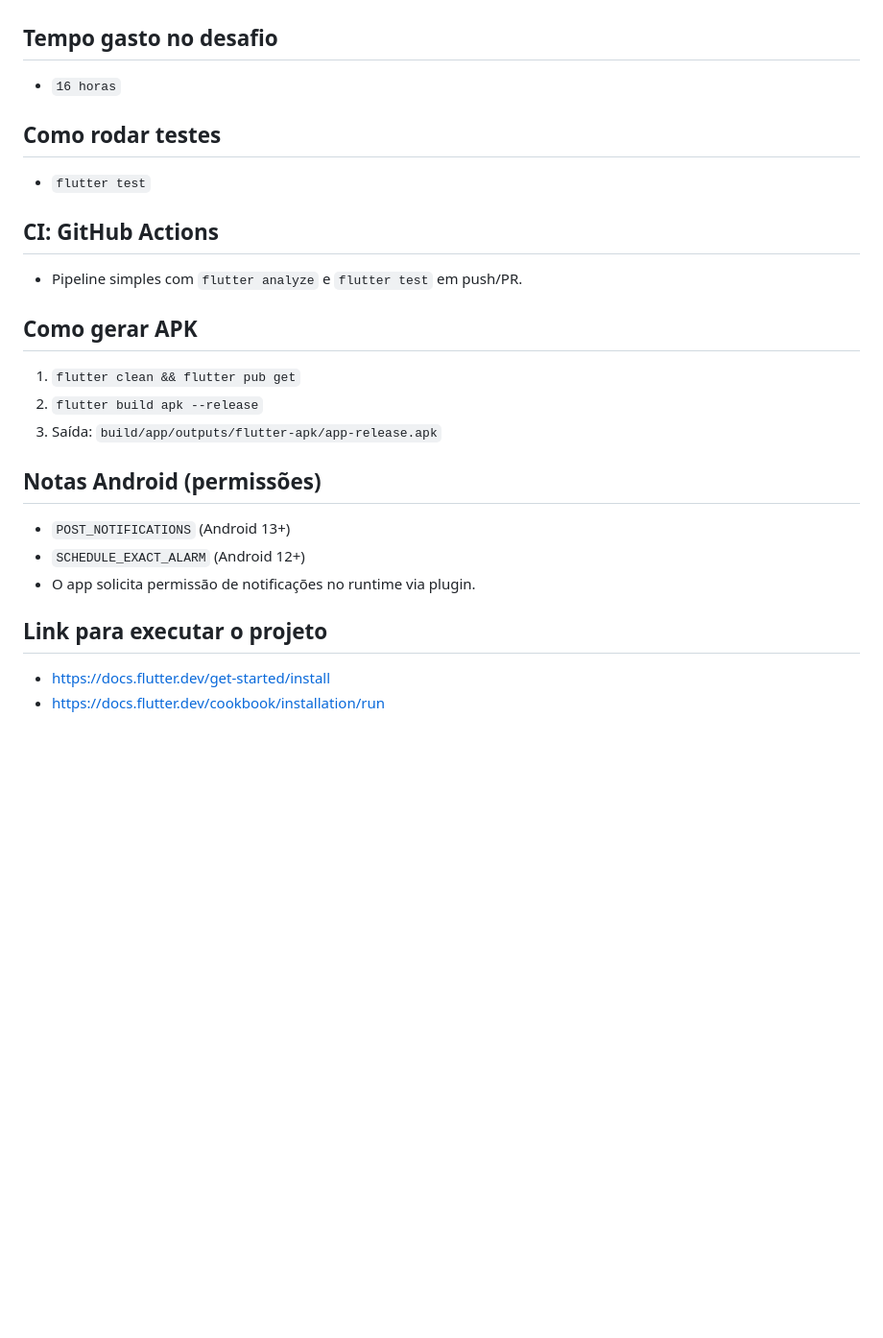
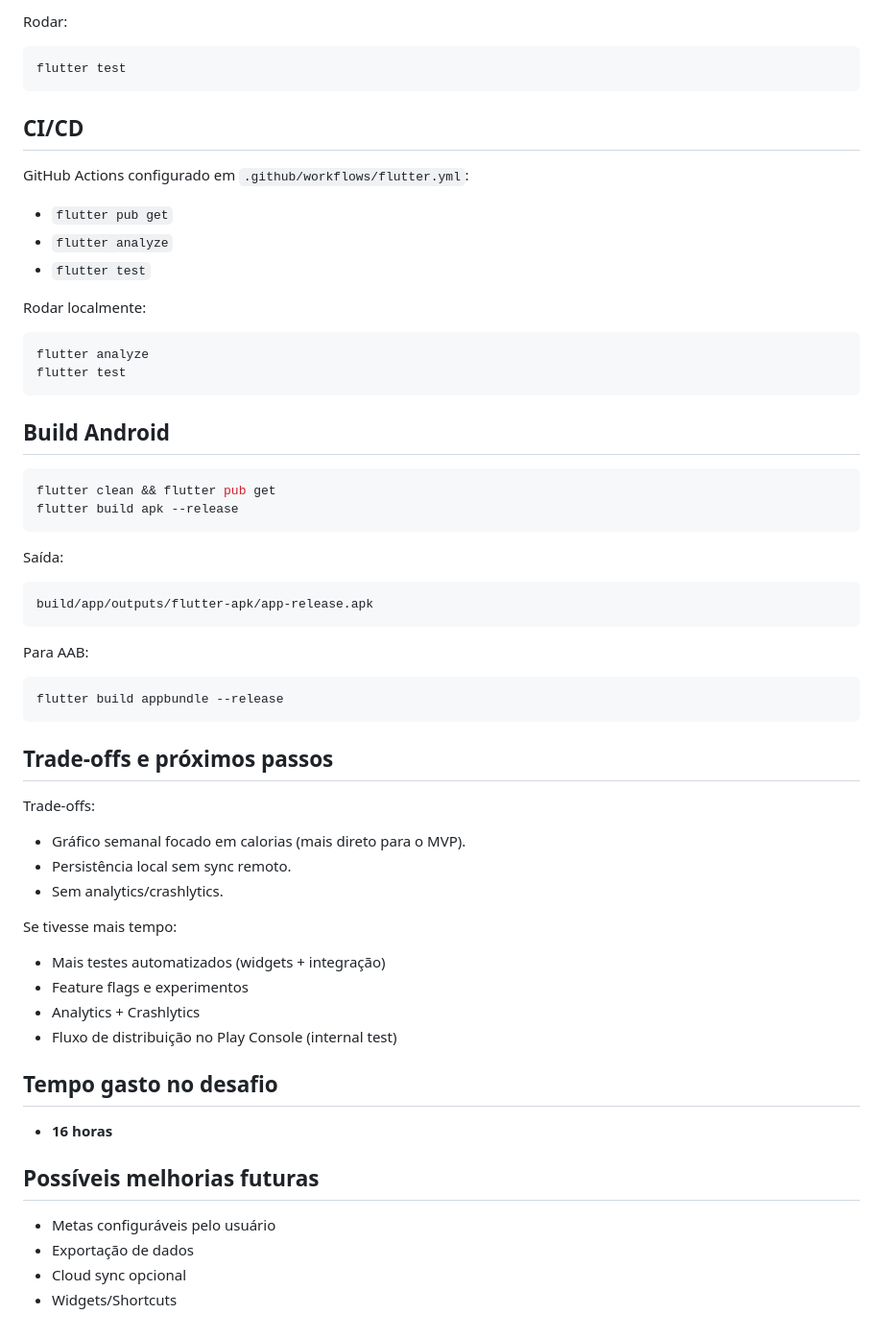
Before and after one commit to thiagolop/mamba-fast-tracker, a Markdown page: README.md, the part around one of its changes. Shown at 96% size. Drawn GitHub-style; blank space fills up the shorter version.

````diff
--- a/README.md
+++ b/README.md
@@ -75,23 +133,52 @@ Principais dependências do projeto:
+Rodar:
+```bash
+flutter test
+```
+
+## CI/CD
+GitHub Actions configurado em `.github/workflows/flutter.yml`:
+- `flutter pub get`
+- `flutter analyze`
+- `flutter test`
+
+Rodar localmente:
+```bash
+flutter analyze
+flutter test
+```
+
+## Build Android
+```bash
+flutter clean && flutter pub get
+flutter build apk --release
+```
+Saída:
+```
+build/app/outputs/flutter-apk/app-release.apk
+```
+
+Para AAB:
+```bash
+flutter build appbundle --release
+```
+
+## Trade-offs e próximos passos
+Trade-offs:
+- Gráfico semanal focado em calorias (mais direto para o MVP).
+- Persistência local sem sync remoto.
+- Sem analytics/crashlytics.
+
+Se tivesse mais tempo:
+- Mais testes automatizados (widgets + integração)
+- Feature flags e experimentos
+- Analytics + Crashlytics
+- Fluxo de distribuição no Play Console (internal test)
 
 ## Tempo gasto no desafio
-- `16 horas`
+- **16 horas**
 
-## Como rodar testes
-- `flutter test`
-
-## CI: GitHub Actions
-- Pipeline simples com `flutter analyze` e `flutter test` em push/PR.
-
-## Como gerar APK
-1. `flutter clean && flutter pub get`
-2. `flutter build apk --release`
-3. Saída: `build/app/outputs/flutter-apk/app-release.apk`
-
-## Notas Android (permissões)
-- `POST_NOTIFICATIONS` (Android 13+)
-- `SCHEDULE_EXACT_ALARM` (Android 12+)
-- O app solicita permissão de notificações no runtime via plugin.
-
-## Link para executar o projeto
-- https://docs.flutter.dev/get-started/install
-- https://docs.flutter.dev/cookbook/installation/run
+## Possíveis melhorias futuras
+- Metas configuráveis pelo usuário
+- Exportação de dados
+- Cloud sync opcional
+- Widgets/Shortcuts
````
Also changed, not shown: other parts of README.md (+119 -61 lines).
